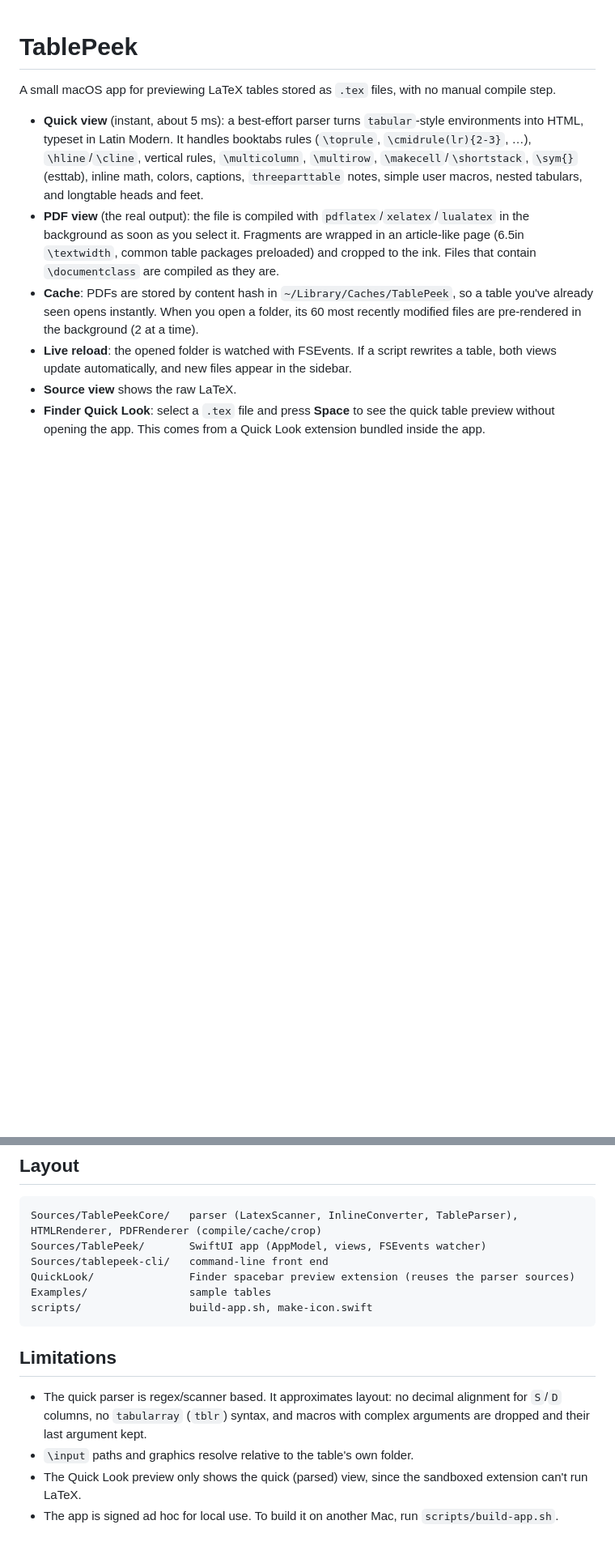
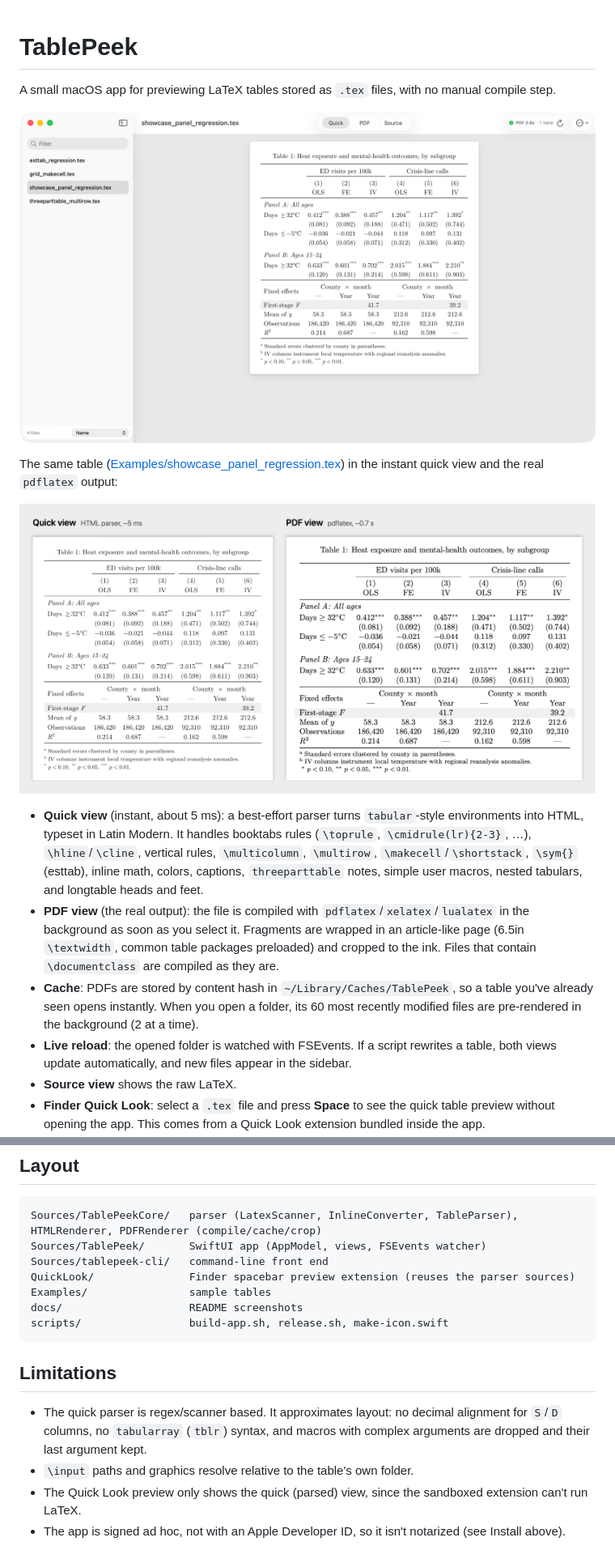
Before and after one commit to SimonMTaye/TablePeek, a Markdown page: README.md, 2 parts joined by grey strips. Shown at 81% size. Drawn GitHub-style; pictures changed too: docs/quick-vs-pdf.png (added), docs/screenshot.png (added); blank space fills up the shorter version.

````diff
--- a/README.md
+++ b/README.md
@@ -1,6 +1,12 @@
 # TablePeek
 
 A small macOS app for previewing LaTeX tables stored as `.tex` files, with no manual compile step.
+
+![TablePeek showing a regression table in the quick view](docs/screenshot.png)
+
+The same table ([Examples/showcase_panel_regression.tex](Examples/showcase_panel_regression.tex)) in the instant quick view and the real `pdflatex` output:
+
+![Quick view vs PDF view](docs/quick-vs-pdf.png)
 
 - **Quick view** (instant, about 5 ms): a best-effort parser turns `tabular`-style environments into HTML, typeset in Latin Modern. It handles booktabs rules (`\toprule`, `\cmidrule(lr){2-3}`, …), `\hline`/`\cline`, vertical rules, `\multicolumn`, `\multirow`, `\makecell`/`\shortstack`, `\sym{}` (esttab), inline math, colors, captions, `threeparttable` notes, simple user macros, nested tabulars, and longtable heads and feet.
 - **PDF view** (the real output): the file is compiled with `pdflatex`/`xelatex`/`lualatex` in the background as soon as you select it. Fragments are wrapped in an article-like page (6.5in `\textwidth`, common table packages preloaded) and cropped to the ink. Files that contain `\documentclass` are compiled as they are.
@@ -66,7 +84,8 @@ Sources/TablePeek/       SwiftUI app (AppModel, views, FSEvents watcher)
 Sources/tablepeek-cli/   command-line front end
 QuickLook/               Finder spacebar preview extension (reuses the parser sources)
 Examples/                sample tables
-scripts/                 build-app.sh, make-icon.swift
+docs/                    README screenshots
+scripts/                 build-app.sh, release.sh, make-icon.swift
 ```
 
 ## Limitations
@@ -74,4 +93,4 @@ scripts/                 build-app.sh, make-icon.swift
 - The quick parser is regex/scanner based. It approximates layout: no decimal alignment for `S`/`D` columns, no `tabularray` (`tblr`) syntax, and macros with complex arguments are dropped and their last argument kept.
 - `\input` paths and graphics resolve relative to the table's own folder.
 - The Quick Look preview only shows the quick (parsed) view, since the sandboxed extension can't run LaTeX.
-- The app is signed ad hoc for local use. To build it on another Mac, run `scripts/build-app.sh`.
+- The app is signed ad hoc, not with an Apple Developer ID, so it isn't notarized (see Install above).
````
Also changed, not shown: other parts of README.md (+17 -5 lines), scripts/release-notes.md (added, +16 -0 lines), 5 other files.
